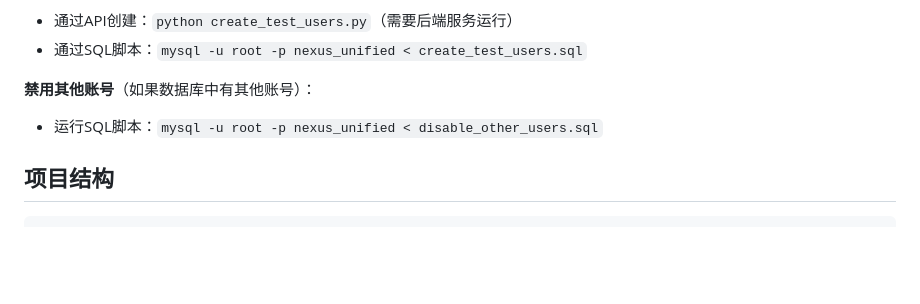
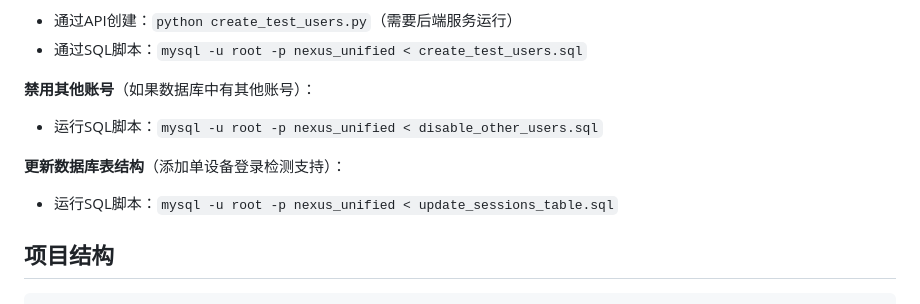
Before and after one commit to zhk0567/NEXUS, a Markdown page: README.md, the part around the change. Drawn GitHub-style; blank space fills up the shorter version.

Commit message:
docs: add database migration script info to README

````diff
--- a/README.md
+++ b/README.md
@@ -97,6 +97,9 @@ cd app
 **禁用其他账号**（如果数据库中有其他账号）：
 - 运行SQL脚本：`mysql -u root -p nexus_unified < disable_other_users.sql`
 
+**更新数据库表结构**（添加单设备登录检测支持）：
+- 运行SQL脚本：`mysql -u root -p nexus_unified < update_sessions_table.sql`
+
 ## 项目结构
 
 ```
````
